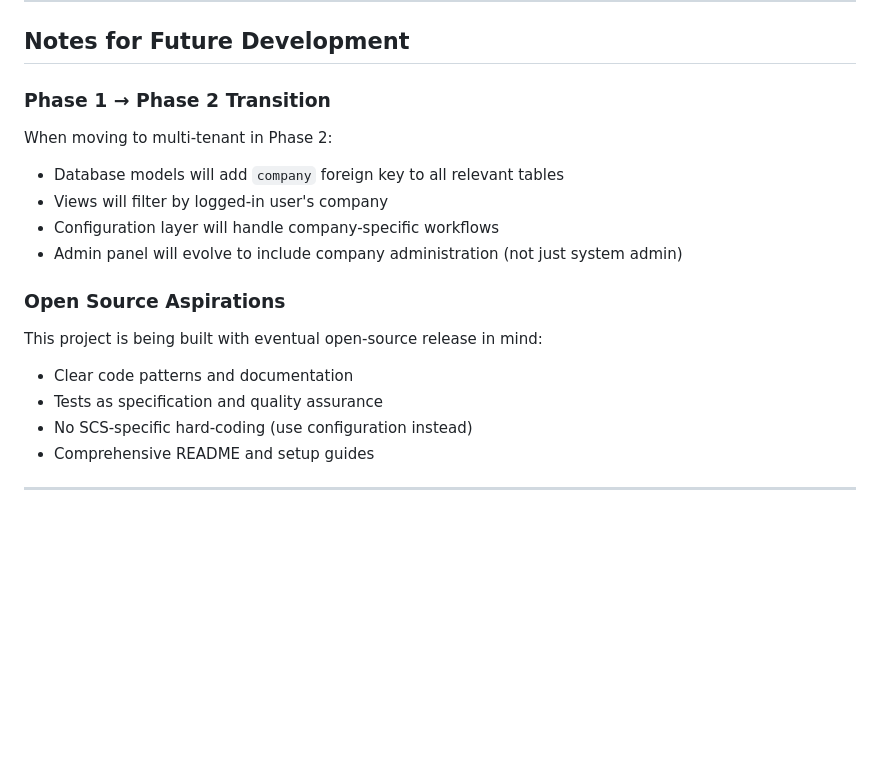
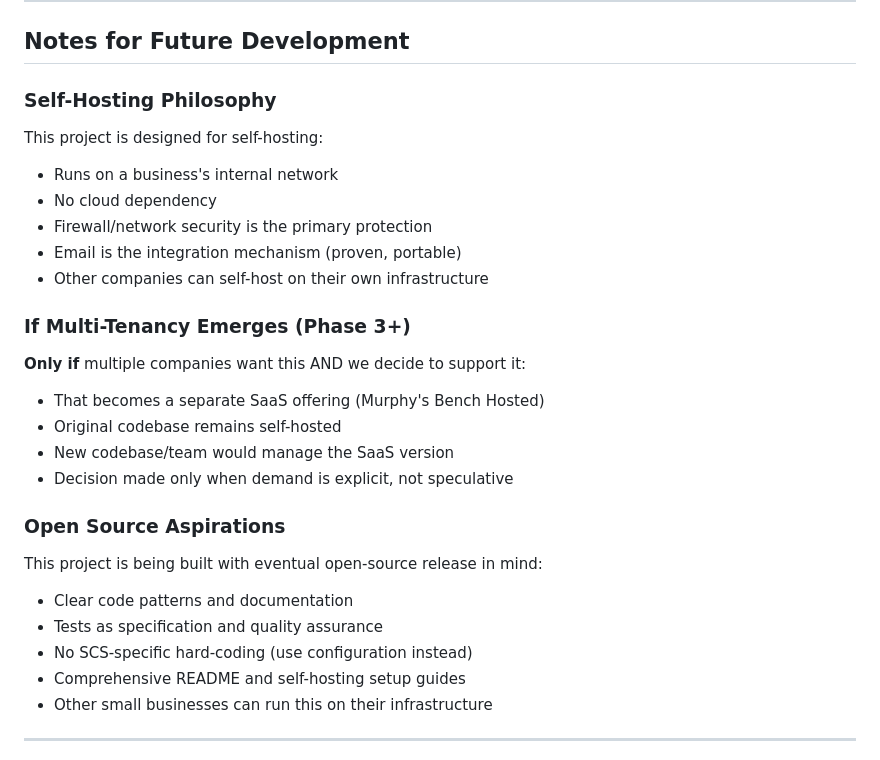
Before and after one commit to murphys-bench/murphys-bench, a Markdown page: CLAUDE.md, the part around one of its changes. Rendered like a GitHub page; blank space fills up the shorter version.

```diff
--- a/CLAUDE.md
+++ b/CLAUDE.md
@@ -291,19 +308,28 @@ The PHP app stays in maintenance mode (security fixes, small improvements) until
 
 ## Notes for Future Development
 
-### Phase 1 → Phase 2 Transition
-When moving to multi-tenant in Phase 2:
-- Database models will add `company` foreign key to all relevant tables
-- Views will filter by logged-in user's company
-- Configuration layer will handle company-specific workflows
-- Admin panel will evolve to include company administration (not just system admin)
+### Self-Hosting Philosophy
+This project is designed for self-hosting:
+- Runs on a business's internal network
+- No cloud dependency
+- Firewall/network security is the primary protection
+- Email is the integration mechanism (proven, portable)
+- Other companies can self-host on their own infrastructure
+
+### If Multi-Tenancy Emerges (Phase 3+)
+**Only if** multiple companies want this AND we decide to support it:
+- That becomes a separate SaaS offering (Murphy's Bench Hosted)
+- Original codebase remains self-hosted
+- New codebase/team would manage the SaaS version
+- Decision made only when demand is explicit, not speculative
 
 ### Open Source Aspirations
 This project is being built with eventual open-source release in mind:
 - Clear code patterns and documentation
 - Tests as specification and quality assurance
 - No SCS-specific hard-coding (use configuration instead)
-- Comprehensive README and setup guides
+- Comprehensive README and self-hosting setup guides
+- Other small businesses can run this on their infrastructure
 
 ---
 
```
Also changed, not shown: other parts of CLAUDE.md (+27 -10 lines), TODO.md (+39 -19 lines).
